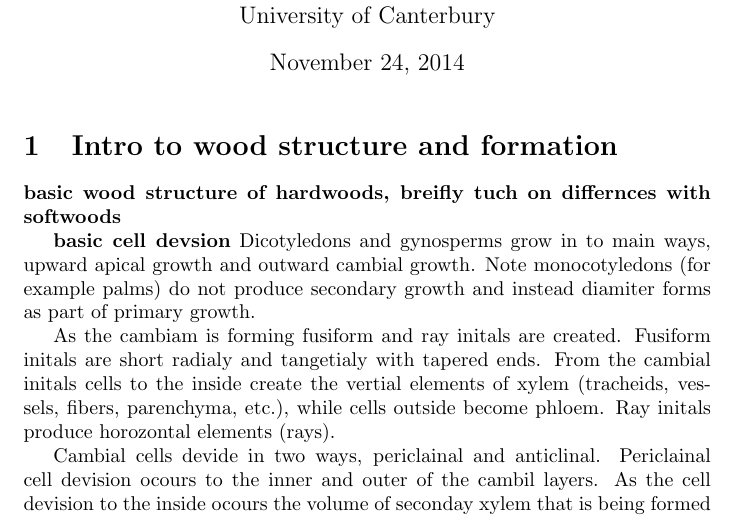
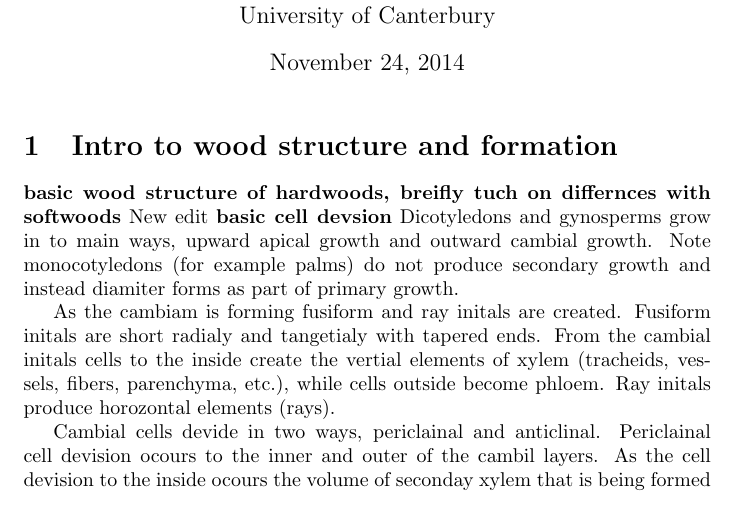
Before and after one commit to ntd14/proposal, a LaTeX document (proposal.tex): part of page 1 of 4, cut so that both start at the same text. Compiled offline with pdfLaTeX.

Commit message:
new edit

```diff
--- a/proposal.tex
+++ b/proposal.tex
@@ -32,7 +32,7 @@
 
 \section{Intro to wood structure and formation}
 \textbf{basic wood structure of hardwoods, breifly tuch on differnces with softwoods}
-
+New edit
 \textbf{basic cell devsion}
 Dicotyledons and gynosperms grow in to main ways, upward apical growth and outward cambial growth. Note monocotyledons (for example palms) do not produce secondary growth and instead diamiter forms as part of primary growth.
 
```
Also changed, not shown: proposal.pdf, 8 other files.
